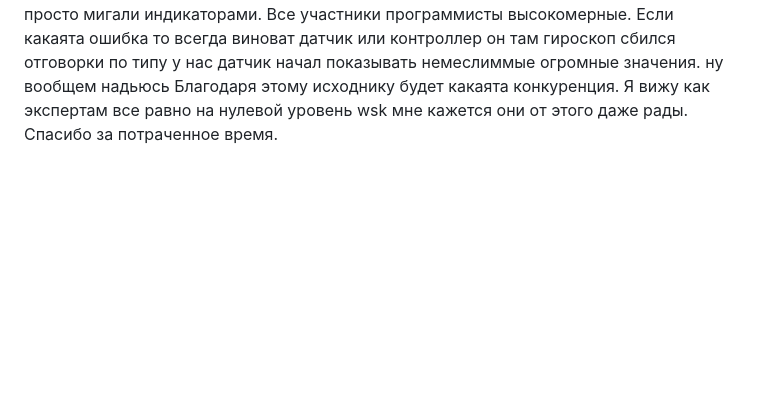
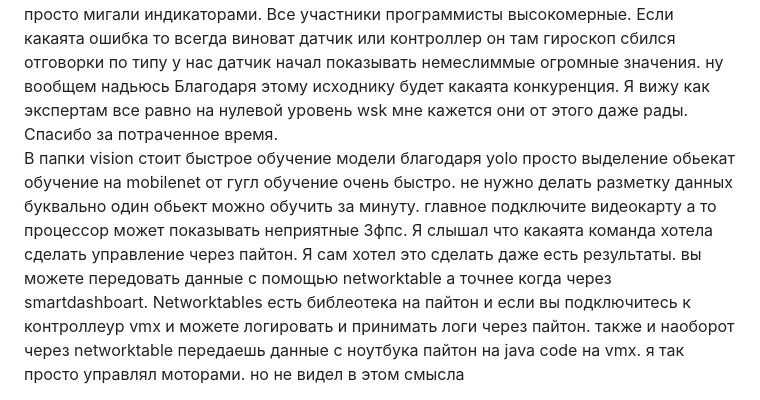
Before and after one commit to Denly47/Wsk2025KZ, a Markdown page: README.md, the part around the change. Rendered like a GitHub page; blank space fills up the shorter version.

```diff
--- a/README.md
+++ b/README.md
@@ -8,3 +8,8 @@
 <img width="1920" height="2221" alt="screencapture-localhost-5500-2025-12-09-20_01_06" src="https://github.com/user-attachments/assets/e7e3c750-41b7-45f5-899d-06eea1156faf" />
 В папке находится код автономки для робота. там есть множество режимов. Да код базовый логика простая. но извините я чуть тупой. но если вы считаете что автономка не точная да я не изпользую всякие фильтры калмана или алгоритмы продвинутые для просчета траектории. Но точность робота как по мне с таким простым кодом Нормальная. прежде чем думать что оно говно посмотрите видео https://youtu.be/wFVnDztt8RA
 в коде есть режим mazenavigator не когда столько сил не уходило воздух да логика тупая. Да нету всяких алгоритм A star или монте карло и все такое. Но он подходит для большинство тупых лабиринтов. Но знаете в чем прикол полтора месяцов моих трудов ушло на ветер потому что Главный эксперт KZ по мобилке решил а пусть они измерят все поле дадим им доступ пусть измеряют каждый см. ПРосто гениально нету слов. Я увидел автономки других команд мне стало жалко их и уровень КЗ в этом в мобильной роботехники. если вы не понимаете насколько все грустно до люди которые занимают 2 и 3 место получают благодаря Индиация кнопок и все. я удивленн. наша команда как по мне показал разницу между нами но нам даже не дали медальона мне грустно. не хочу писать имен городов не говорить какие у них ужасные коды практически ничего не делали. Я слышал много разговоров какие у них супер пупер код что они туда закинули иишку что бы он все заних делал и все такое но даже эти люди просто ничего не делали просто мигали индикаторами. Все участники программисты высокомерные. Если какаята ошибка то всегда виноват датчик или контроллер он там гироскоп сбился отговорки по типу у нас датчик начал показывать немеслиммые огромные значения. ну вообщем надьюсь Благодаря этому исходнику будет какаята конкуренция. Я вижу как экспертам все равно на нулевой уровень wsk мне кажется они от этого даже рады. Спасибо за потраченное время.
+
+
+
+В папки vision стоит быстрое обучение модели благодаря yolo просто выделение обьекат обучение на mobilenet от гугл обучение очень быстро. не нужно делать разметку данных буквально один обьект можно обучить за минуту. главное подключите видеокарту а то процессор может показывать неприятные 3фпс.
+Я слышал что какаята команда хотела сделать управление через пайтон. Я сам хотел это сделать даже есть результаты. вы можете передовать данные с помощью networktable а точнее когда через smartdashboart. Networktables есть библеотека на пайтон и если вы подключитесь к контроллеур vmx  и можете логировать и принимать логи через пайтон. также  и наоборот через networktable передаешь данные с ноутбука пайтон на java code на vmx. я так просто управлял моторами. но не видел в этом смысла
```
